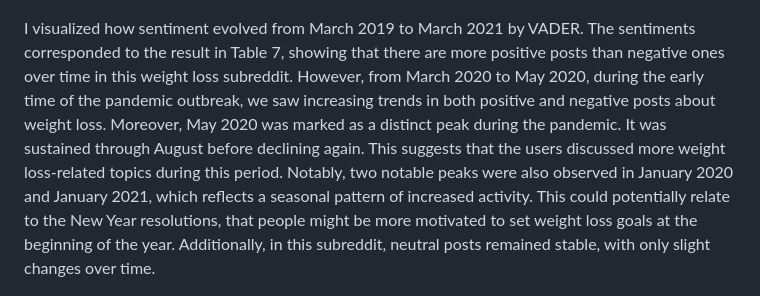
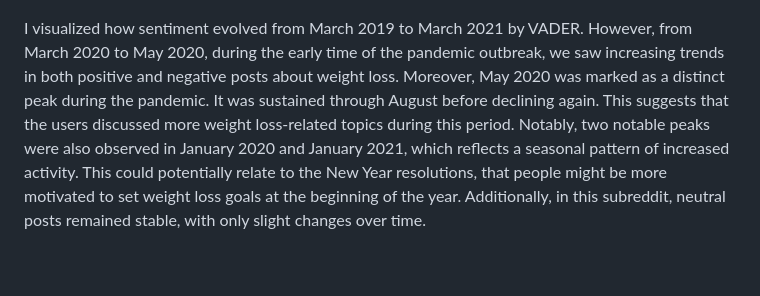
Before and after one commit to yangqianx/Data-portfolio, a Markdown page: reddit-nlp-analysis/README.md, the part around the change. Drawn GitHub-style; blank space fills up the shorter version.

```diff
--- a/reddit-nlp-analysis/README.md
+++ b/reddit-nlp-analysis/README.md
@@ -30,7 +30,7 @@ change (T2) starting at the end of 2019 and continuing untill the pandemic outbr
 
 ![Number of posts of sentiments (positive, negative, netural) trends over time](images/Number%20of%20posts%20of%20sentiments%20%28positive%2C%20negative%2C%20netural%29%20trends%20over%20time.png)
 
-I visualized how sentiment evolved from March 2019 to March 2021 by VADER. The sentiments corresponded to the result in Table 7, showing that there are more positive posts than negative ones over time in this weight loss subreddit. However, from March 2020 to May 2020, during the early time of the pandemic outbreak, we saw increasing trends in both positive and negative posts about weight loss. Moreover, May 2020 was marked as a distinct peak during the pandemic. It was sustained through August before declining again. This suggests that the users discussed more weight loss-related topics during this period. Notably, two notable peaks were also observed in January 2020 and January 2021, which reflects a seasonal pattern of increased activity. This could potentially relate to the New Year resolutions, that people might be more motivated to set weight loss goals at the beginning of the year. Additionally, in this subreddit, neutral posts remained stable, with only slight changes over time.
+I visualized how sentiment evolved from March 2019 to March 2021 by VADER. However, from March 2020 to May 2020, during the early time of the pandemic outbreak, we saw increasing trends in both positive and negative posts about weight loss. Moreover, May 2020 was marked as a distinct peak during the pandemic. It was sustained through August before declining again. This suggests that the users discussed more weight loss-related topics during this period. Notably, two notable peaks were also observed in January 2020 and January 2021, which reflects a seasonal pattern of increased activity. This could potentially relate to the New Year resolutions, that people might be more motivated to set weight loss goals at the beginning of the year. Additionally, in this subreddit, neutral posts remained stable, with only slight changes over time.
 
 ![Proportions of sentiments polarity (positive, negative, netual) by topics across two time periods](images/Proportions%20of%20sentiments%20polarity%20%28positive%2C%20negative%2C%20netual%29%20by%20topics%20across%20two%20time%20periods.png)
 
```
